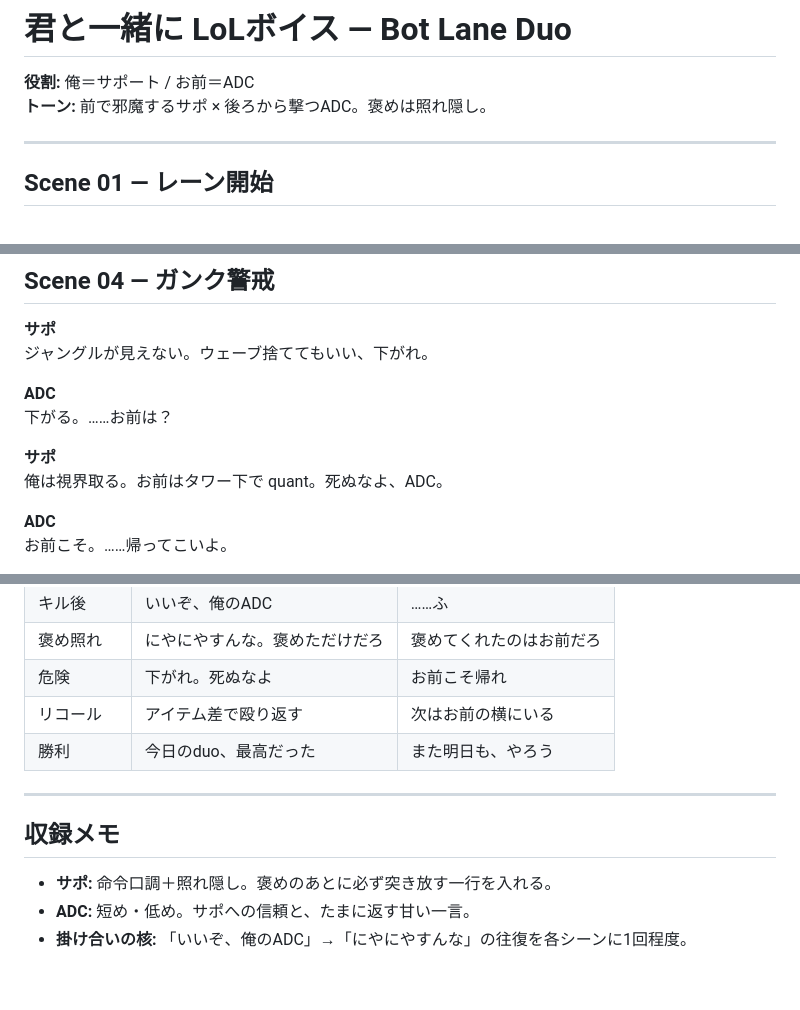
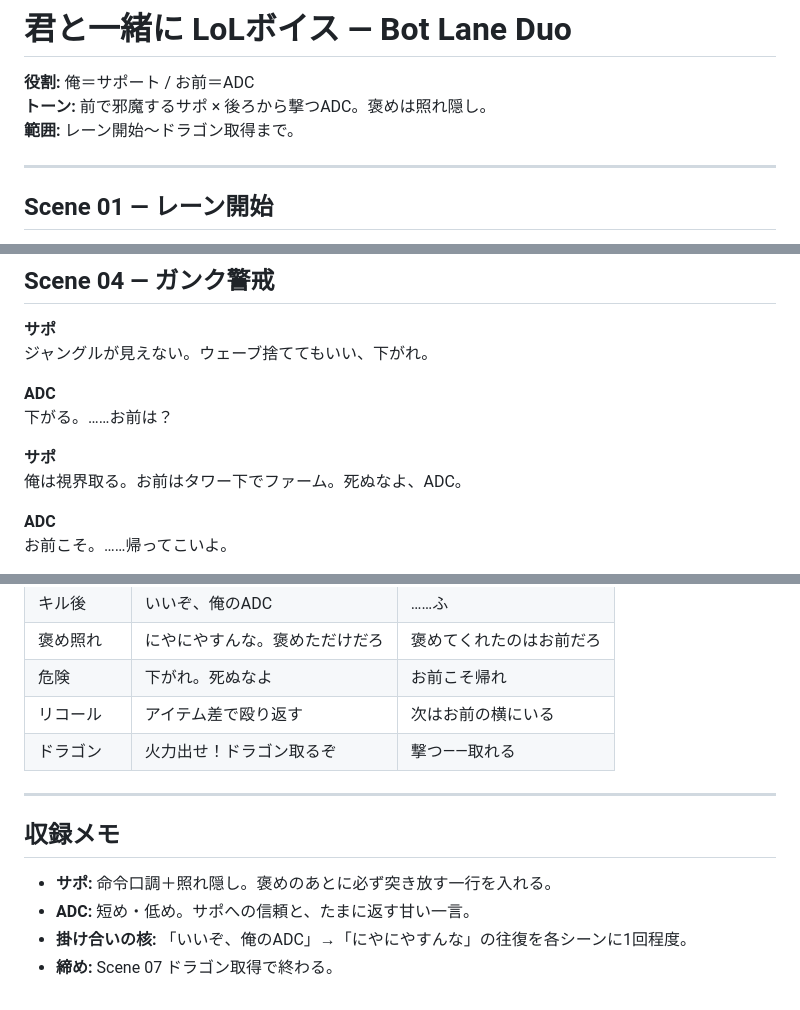
Before and after one commit to hyouka46/tml-css-basic-kadai, a Markdown page: lol-botlane-duo-voice.md, 3 parts joined by grey strips. Rendered like a GitHub page.

```diff
--- a/lol-botlane-duo-voice.md
+++ b/lol-botlane-duo-voice.md
@@ -2,6 +2,7 @@
 
 **役割:** 俺＝サポート / お前＝ADC
 **トーン:** 前で邪魔するサポ × 後ろから撃つADC。褒めは照れ隠し。
+**範囲:** レーン開始〜ドラゴン取得まで。
 
 ---
 
@@ -72,7 +73,7 @@
 下がる。……お前は？
 
 **サポ**
-俺は視界取る。お前はタワー下で quant。死ぬなよ、ADC。
+俺は視界取る。お前はタワー下でファーム。死ぬなよ、ADC。
 
 **ADC**
 お前こそ。……帰ってこいよ。
@@ -223,7 +175,7 @@ CS終わらせてから向かう。お前、無理するな。
 | 褒め照れ | にやにやすんな。褒めただけだろ | 褒めてくれたのはお前だろ |
 | 危険 | 下がれ。死ぬなよ | お前こそ帰れ |
 | リコール | アイテム差で殴り返す | 次はお前の横にいる |
-| 勝利 | 今日のduo、最高だった | また明日も、やろう |
+| ドラゴン | 火力出せ！ドラゴン取るぞ | 撃つ——取れる |
 
 ---
 
@@ -232,3 +184,4 @@ CS終わらせてから向かう。お前、無理するな。
 - **サポ:** 命令口調＋照れ隠し。褒めのあとに必ず突き放す一行を入れる。
 - **ADC:** 短め・低め。サポへの信頼と、たまに返す甘い一言。
 - **掛け合いの核:** 「いいぞ、俺のADC」→「にやにやすんな」の往復を各シーンに1回程度。
+- **締め:** Scene 07 ドラゴン取得で終わる。
```
Also changed, not shown: other parts of lol-botlane-duo-voice.md (+3 -52 lines).
